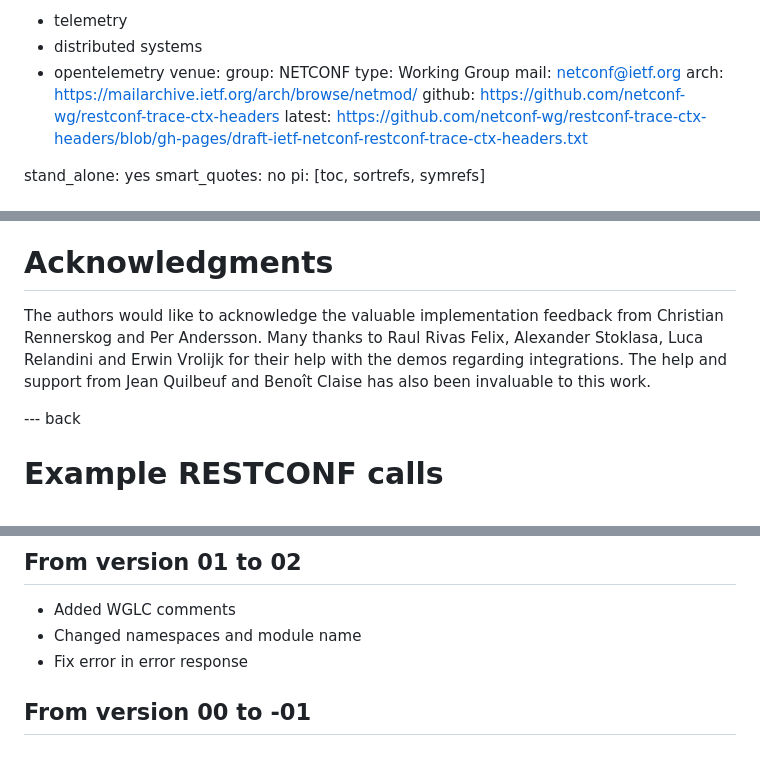
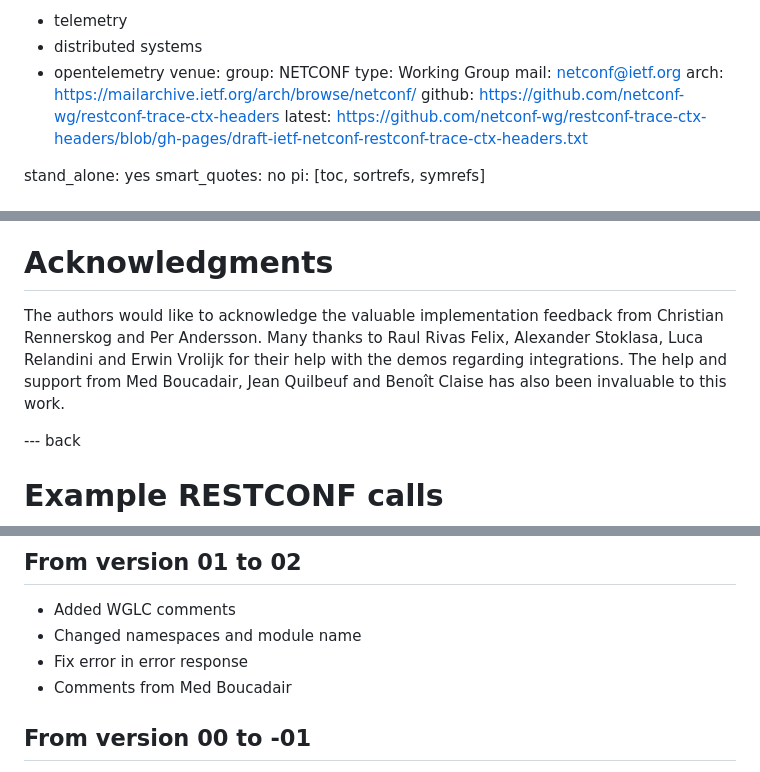
Before and after one commit to netconf-wg/restconf-trace-ctx-headers, a Markdown page: draft-ietf-netconf-restconf-trace-ctx-headers.md, 3 parts joined by grey strips. Drawn GitHub-style.

Commit message:
added name to ack.

```diff
--- a/draft-ietf-netconf-restconf-trace-ctx-headers.md
+++ b/draft-ietf-netconf-restconf-trace-ctx-headers.md
@@ -19,7 +19,7 @@ venue:
   group: NETCONF
   type: Working Group
   mail: netconf@ietf.org
-  arch: https://mailarchive.ietf.org/arch/browse/netmod/
+  arch: https://mailarchive.ietf.org/arch/browse/netconf/
   github: https://github.com/netconf-wg/restconf-trace-ctx-headers
   latest: https://github.com/netconf-wg/restconf-trace-ctx-headers/blob/gh-pages/draft-ietf-netconf-restconf-trace-ctx-headers.txt
 
@@ -148,7 +148,7 @@ This document has no IANA actions.
 
 # Acknowledgments
 
-The authors would like to acknowledge the valuable implementation feedback from Christian Rennerskog and Per Andersson.  Many thanks to Raul Rivas Felix, Alexander Stoklasa, Luca Relandini and Erwin Vrolijk for their help with the demos regarding integrations.  The help and support from Jean Quilbeuf and Benoît Claise has also been invaluable to this work.
+The authors would like to acknowledge the valuable implementation feedback from Christian Rennerskog and Per Andersson.  Many thanks to Raul Rivas Felix, Alexander Stoklasa, Luca Relandini and Erwin Vrolijk for their help with the demos regarding integrations.  The help and support from Med Boucadair, Jean Quilbeuf and Benoît Claise has also been invaluable to this work.
 
 --- back
 
@@ -241,6 +241,7 @@ And the expected error message:
 - Added WGLC comments
 - Changed namespaces and module name
 - Fix error in error response
+- Comments from Med Boucadair
 
 ## From version 00 to -01
 - Added Security considerations
```
